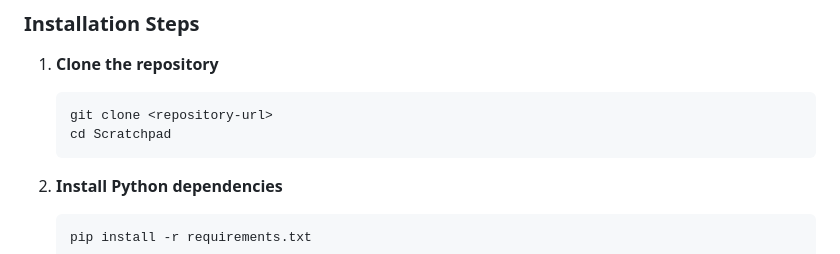
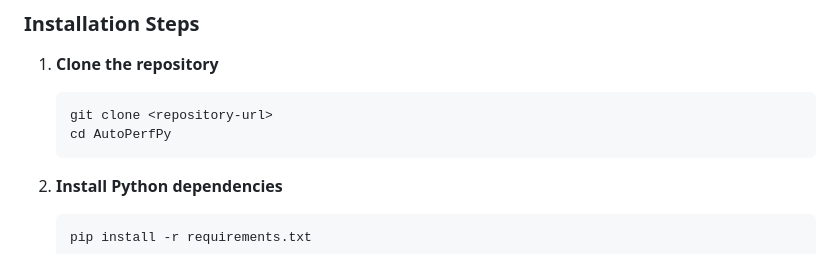
Before and after one commit to HamnaNimra/TrackIQ, a Markdown page: README.md, the part around the change. GitHub-like rendering.

Commit message:
Update directory name from Scratchpad to AutoPerfPy

````diff
--- a/README.md
+++ b/README.md
@@ -62,7 +62,7 @@ This project contains tools for:
 1. **Clone the repository**
    ```bash
    git clone <repository-url>
-   cd Scratchpad
+   cd AutoPerfPy
    ```
 
 2. **Install Python dependencies**
````
